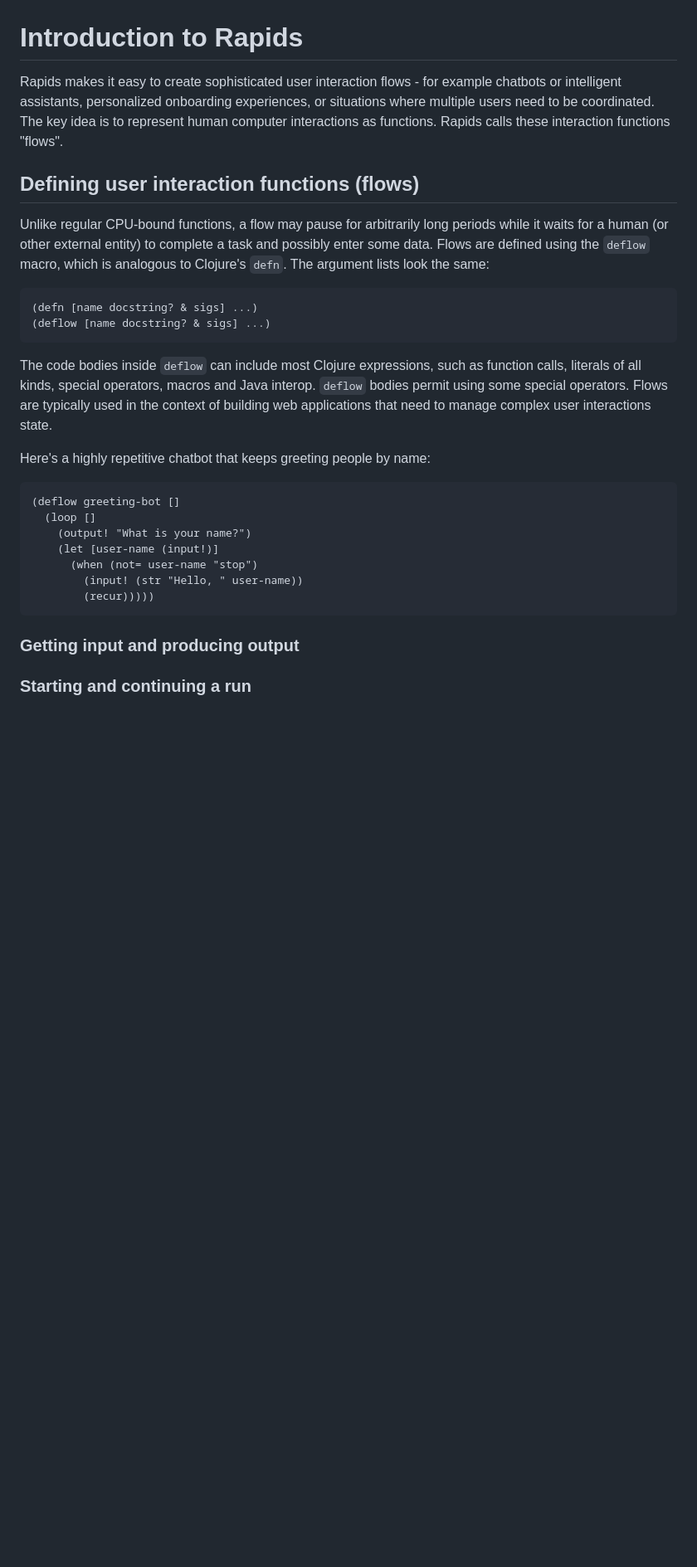
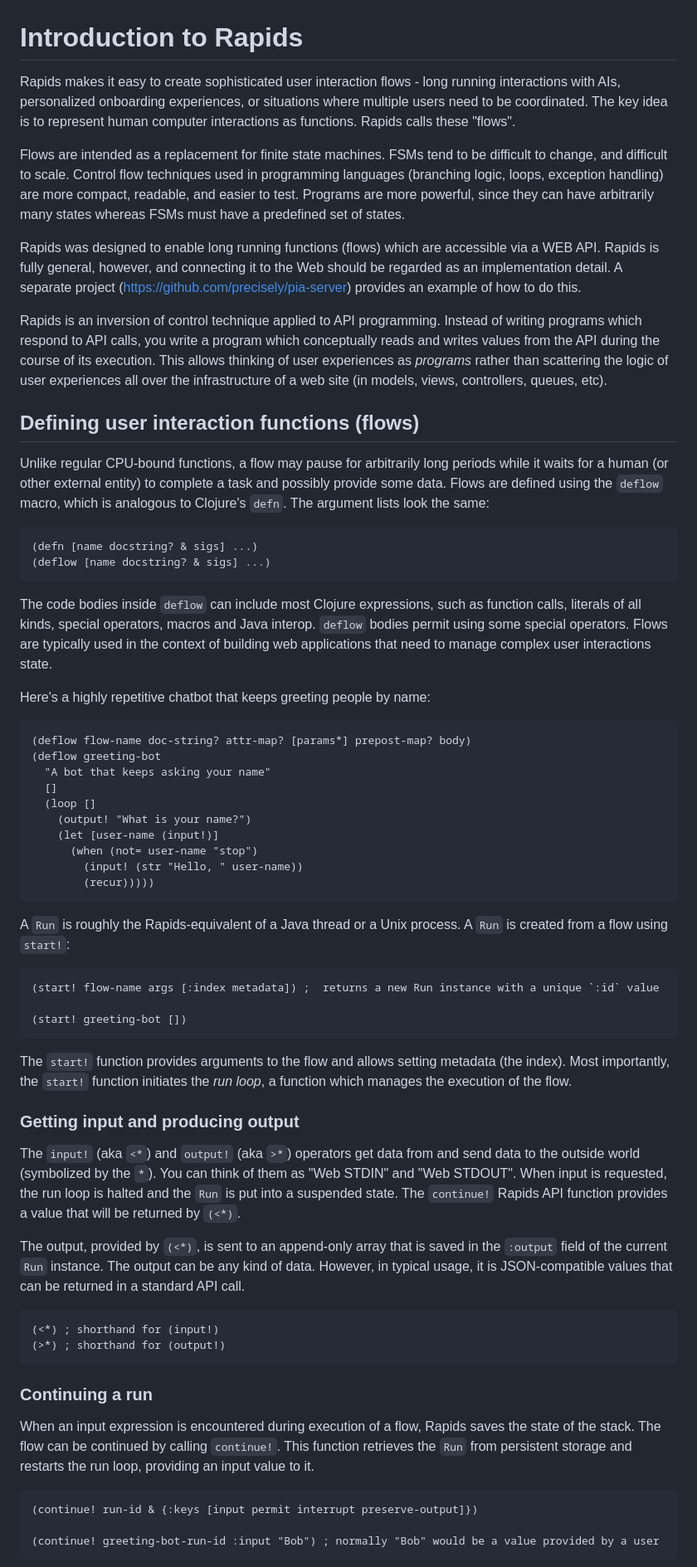
Before and after one commit to precisely/rapids, a Markdown page: doc/01-intro.md, the part around one of its changes. Shown at 83% size. Drawn GitHub-style; blank space fills up the shorter version.

````diff
--- a/doc/01-intro.md
+++ b/doc/01-intro.md
@@ -1,10 +1,16 @@
 # Introduction to Rapids
 
-Rapids makes it easy to create sophisticated user interaction flows - for example chatbots or intelligent assistants, personalized onboarding experiences, or situations where multiple users need to be coordinated. The key idea is to represent human computer interactions as functions. Rapids calls these interaction functions "flows".
+Rapids makes it easy to create sophisticated user interaction flows - long running interactions with AIs, personalized onboarding experiences, or situations where multiple users need to be coordinated. The key idea is to represent human computer interactions as functions. Rapids calls these "flows".
+
+Flows are intended as a replacement for finite state machines. FSMs tend to be difficult to change, and difficult to scale. Control flow techniques used in programming languages (branching logic, loops, exception handling) are more compact, readable, and easier to test. Programs are more powerful, since they can have arbitrarily many states whereas FSMs must have a predefined set of states.
+
+Rapids was designed to enable long running functions (flows) which are accessible via a WEB API. Rapids is fully general, however, and connecting it to the Web should be regarded as an implementation detail. A separate project (https://github.com/precisely/pia-server) provides an example of how to do this.
+
+Rapids is an inversion of control technique applied to API programming. Instead of writing programs which respond to API calls, you write a program which conceptually reads and writes values from the API during the course of its execution. This allows thinking of user experiences as *programs* rather than scattering the logic of user experiences all over the infrastructure of a web site (in models, views, controllers, queues, etc).
 
 ## Defining user interaction functions (flows)
 
-Unlike regular CPU-bound functions, a flow may pause for arbitrarily long periods while it  waits for a human (or other external entity) to complete a task and possibly enter some data. Flows are defined using the `deflow` macro, which is analogous to Clojure's `defn`. The argument lists look the same:
+Unlike regular CPU-bound functions, a flow may pause for arbitrarily long periods while it waits for a human (or other external entity) to complete a task and possibly provide some data. Flows are defined using the `deflow` macro, which is analogous to Clojure's `defn`. The argument lists look the same:
 
 ```clojure
 (defn [name docstring? & sigs] ...)
@@ -15,7 +21,10 @@ The code bodies inside `deflow` can include most Clojure expressions, such as fu
 
 Here's a highly repetitive chatbot that keeps greeting people by name:
 ```clojure
-(deflow greeting-bot []
+(deflow flow-name doc-string? attr-map? [params*] prepost-map? body)
+(deflow greeting-bot
+  "A bot that keeps asking your name"
+  []
   (loop []
     (output! "What is your name?")
     (let [user-name (input!)]
@@ -24,6 +33,34 @@ Here's a highly repetitive chatbot that keeps greeting people by name:
         (recur)))))
 ```
 
+A `Run` is roughly the Rapids-equivalent of a Java thread or a Unix process. A `Run` is created from a flow using `start!`:
+
+```clojure
+(start! flow-name args [:index metadata]) ;  returns a new Run instance with a unique `:id` value
+
+(start! greeting-bot [])
+```
+
+The `start!` function provides arguments to the flow and allows setting metadata (the index). Most importantly, the `start!` function initiates the *run loop*, a function which manages the execution of the flow.
+
 ### Getting input and producing output
 
-### Starting and continuing a run
+The `input!` (aka `<*`) and `output!` (aka `>*`) operators get data from and send data to the outside world (symbolized by the `*`). You can think of them as "Web STDIN" and "Web STDOUT". When input is requested, the run loop is halted and the `Run` is put into a suspended state. The `continue!` Rapids API function provides a value that will be returned by `(<*)`.
+
+The output, provided by `(<*)`, is sent to an append-only array that is saved in the `:output` field of the current `Run` instance. The output can be any kind of data. However, in typical usage, it is JSON-compatible values that can be returned in a standard API call.
+
+```clojure
+(<*) ; shorthand for (input!)
+(>*) ; shorthand for (output!)
+```
+
+### Continuing a run
+
+When an input expression is encountered during execution of a flow, Rapids saves the state of the stack. The flow can be continued by calling `continue!`. This function retrieves the `Run` from persistent storage and restarts the run loop, providing an input value to it.
+
+```clojure
+(continue! run-id & {:keys [input permit interrupt preserve-output]})
+
+(continue! greeting-bot-run-id :input "Bob") ; normally "Bob" would be a value provided by a user
+```
+
````
Also changed, not shown: other parts of doc/01-intro.md (+3 -0 lines).
